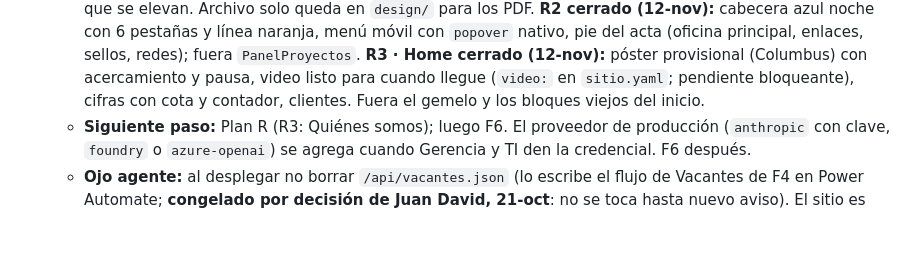
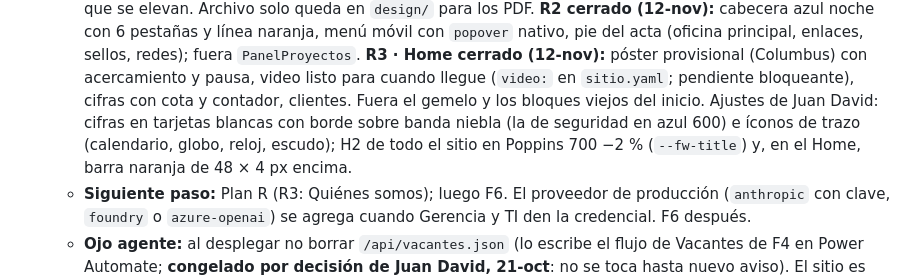
Before and after one commit to HLIngenieros/WebHL, a Markdown page: CLAUDE.md, the part around the change. Drawn GitHub-style; blank space fills up the shorter version.

Commit message:
Cierre de sesión: R3 Home documentado (plan R, CLAUDE.md)
Co-Authored-By: Claude Opus 5.5 <noreply@anthropic.com>

```diff
--- a/CLAUDE.md
+++ b/CLAUDE.md
@@ -310,7 +310,9 @@ clave de API para desarrollo, `widgetcode` de SalesIQ y certificados ISO en PDF.
     pie del acta (oficina principal, enlaces, sellos, redes); fuera `PanelProyectos`.
     **R3 · Home cerrado (12-nov):** póster provisional (Columbus) con acercamiento y pausa, video listo para cuando
     llegue (`video:` en `sitio.yaml`; pendiente bloqueante), cifras con cota y contador, clientes. Fuera el gemelo y los
-    bloques viejos del inicio.
+    bloques viejos del inicio. Ajustes de Juan David: cifras en tarjetas blancas con borde sobre banda niebla (la de
+    seguridad en azul 600) e íconos de trazo (calendario, globo, reloj, escudo); H2 de todo el sitio en Poppins 700 −2 %
+    (`--fw-title`) y, en el Home, barra naranja de 48 × 4 px encima.
   - **Siguiente paso:** Plan R (R3: Quiénes somos); luego F6. El proveedor de producción (`anthropic` con clave,
     `foundry` o `azure-openai`) se agrega cuando Gerencia y TI den la credencial. F6 después.
   - **Ojo agente:** al desplegar no borrar `/api/vacantes.json` (lo escribe el flujo de Vacantes de F4 en Power
```
Also changed, not shown: docs/plan-r.md (+1 -1 lines).
